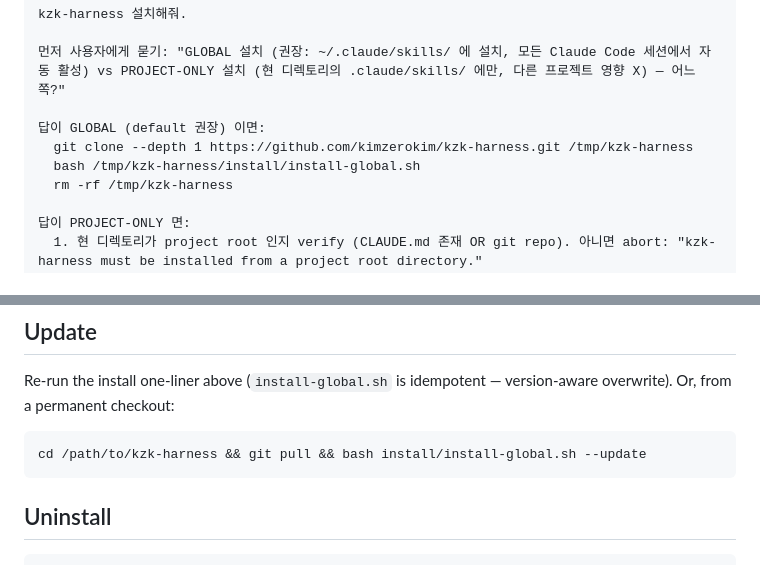
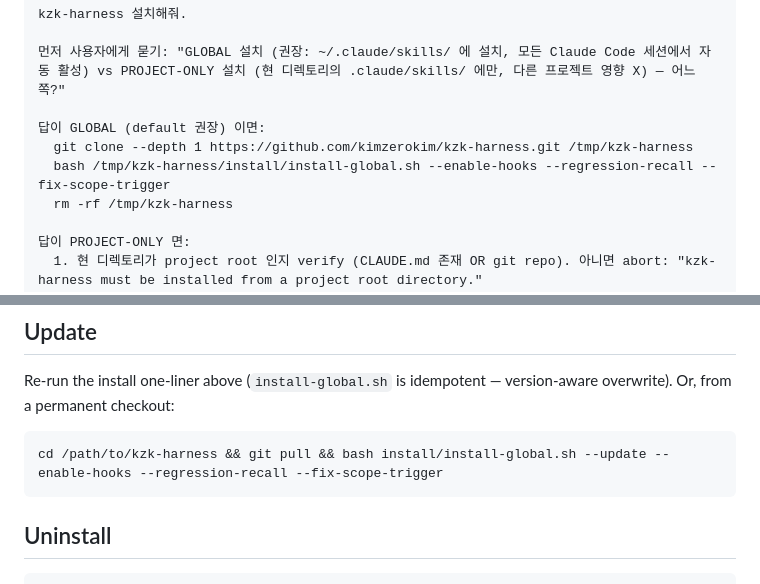
Before and after one commit to kimzerokim/kzk-harness, a Markdown page: README.md, 2 parts joined by grey strips. Rendered like a GitHub page.

Commit message:
docs(readme): install command auto-enable hooks (regression-recall + fix-scope-trigger)
신규 사용자 install 시 자동으로 두 hook 활성화 — Plan D + Plan B 의
default DISABLED 룰 sync. install-global.sh 의 --enable-hooks 가
keyword-detector.mjs 도 dependency 자동 enable.

GLOBAL install + --update 두 군데 모두 적용.

사용자 명시 — 본 cycle 후 install command 도 hook 포함되게.

````diff
--- a/README.md
+++ b/README.md
@@ -15,7 +15,7 @@ kzk-harness 설치해줘.
 
 답이 GLOBAL (default 권장) 이면:
   git clone --depth 1 https://github.com/kimzerokim/kzk-harness.git /tmp/kzk-harness
-  bash /tmp/kzk-harness/install/install-global.sh
+  bash /tmp/kzk-harness/install/install-global.sh --enable-hooks --regression-recall --fix-scope-trigger
   rm -rf /tmp/kzk-harness
 
 답이 PROJECT-ONLY 면:
@@ -43,7 +43,7 @@ Re-run the install one-liner above (`install-global.sh` is idempotent — versio
 Or, from a permanent checkout:
 
 ```
-cd /path/to/kzk-harness && git pull && bash install/install-global.sh --update
+cd /path/to/kzk-harness && git pull && bash install/install-global.sh --update --enable-hooks --regression-recall --fix-scope-trigger
 ```
 
 ## Uninstall
````
